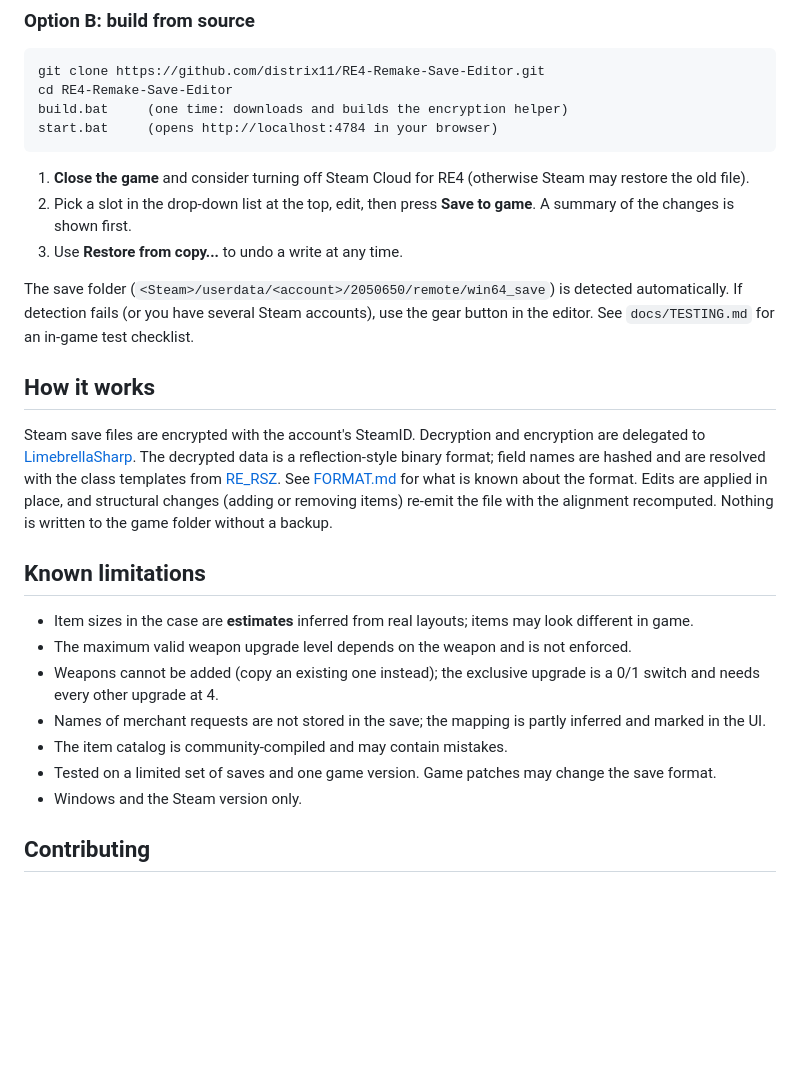
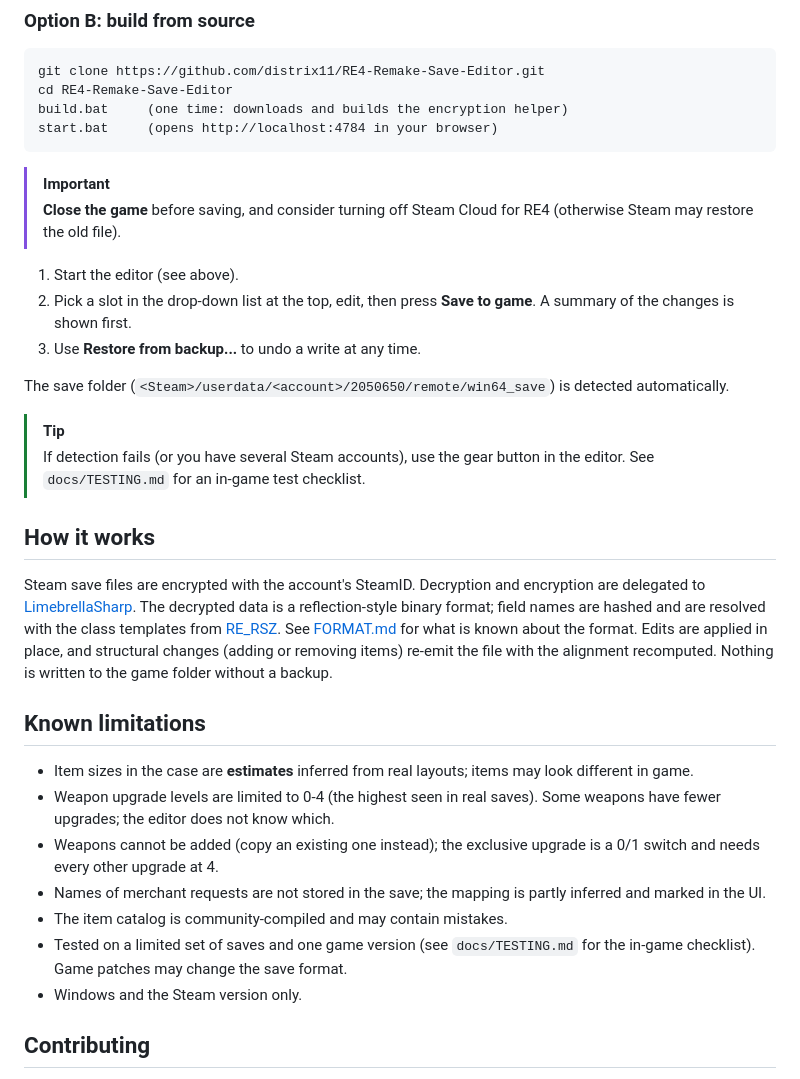
Before and after one commit to distrix11/RE4-Remake-Save-Editor, a Markdown page: README.md, the part around one of its changes. GitHub-like rendering; blank space fills up the shorter version.

````diff
--- a/README.md
+++ b/README.md
@@ -67,12 +79,18 @@ build.bat     (one time: downloads and builds the encryption helper)
 start.bat     (opens http://localhost:4784 in your browser)
 ```
 
-1. **Close the game** and consider turning off Steam Cloud for RE4 (otherwise Steam may restore the old file).
+> [!IMPORTANT]
+> **Close the game** before saving, and consider turning off Steam Cloud for RE4 (otherwise Steam may restore the old file).
+
+1. Start the editor (see above).
 2. Pick a slot in the drop-down list at the top, edit, then press **Save to game**. A summary of the changes is shown first.
-3. Use **Restore from copy...** to undo a write at any time.
+3. Use **Restore from backup...** to undo a write at any time.
 
 The save folder (`<Steam>/userdata/<account>/2050650/remote/win64_save`) is detected automatically.
-If detection fails (or you have several Steam accounts), use the gear button in the editor. See `docs/TESTING.md` for an in-game test checklist.
+
+> [!TIP]
+> If detection fails (or you have several Steam accounts), use the gear button in the editor.
+> See `docs/TESTING.md` for an in-game test checklist.
 
 ## How it works
 
@@ -86,11 +104,11 @@ alignment recomputed. Nothing is written to the game folder without a backup.
 ## Known limitations
 
 - Item sizes in the case are **estimates** inferred from real layouts; items may look different in game.
-- The maximum valid weapon upgrade level depends on the weapon and is not enforced.
+- Weapon upgrade levels are limited to 0-4 (the highest seen in real saves). Some weapons have fewer upgrades; the editor does not know which.
 - Weapons cannot be added (copy an existing one instead); the exclusive upgrade is a 0/1 switch and needs every other upgrade at 4.
 - Names of merchant requests are not stored in the save; the mapping is partly inferred and marked in the UI.
 - The item catalog is community-compiled and may contain mistakes.
-- Tested on a limited set of saves and one game version. Game patches may change the save format.
+- Tested on a limited set of saves and one game version (see `docs/TESTING.md` for the in-game checklist). Game patches may change the save format.
 - Windows and the Steam version only.
 
 ## Contributing
````
Also changed, not shown: other parts of README.md (+25 -13 lines), docs/banner.png (added), docs/icon-gallery.png (added), 1 other file.
